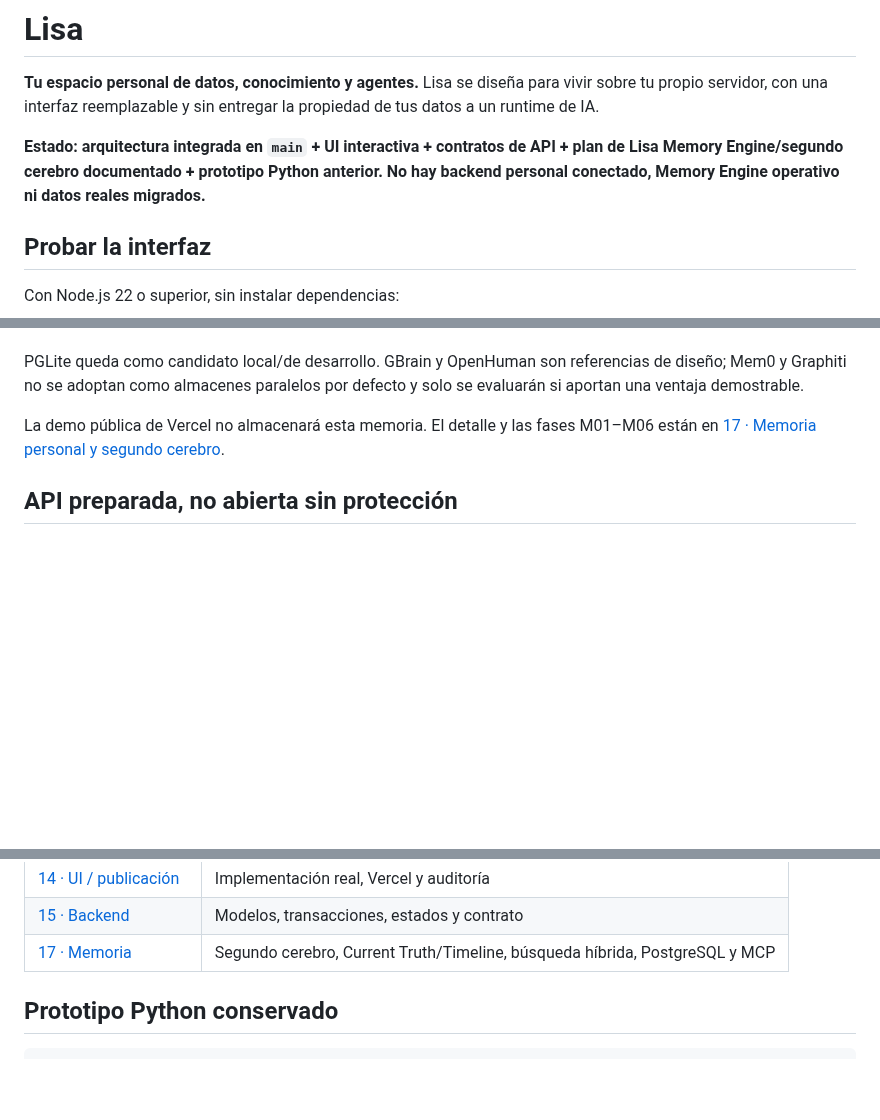
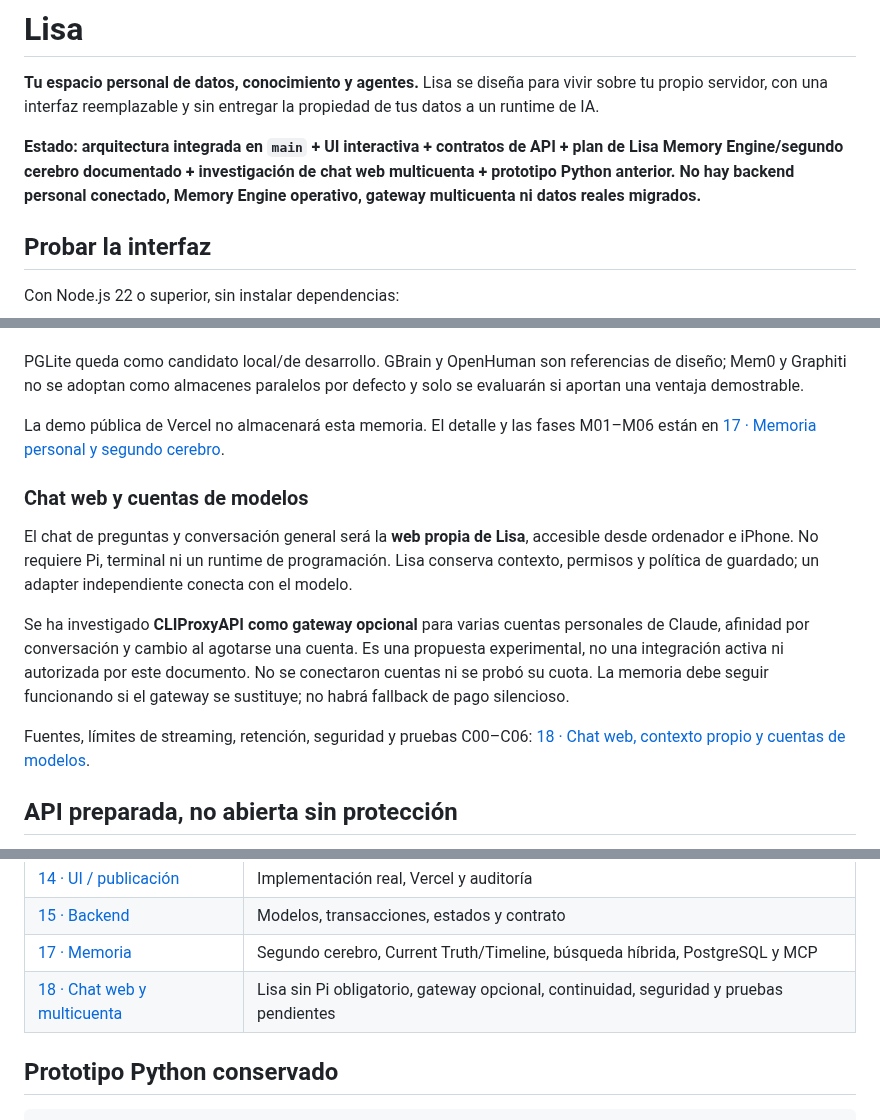
Before and after one commit to PabloPC05/lisa, a Markdown page: README.md, 3 parts joined by grey strips. Rendered like a GitHub page; blank space fills up the shorter version.

Commit message:
docs: enlazar investigacion de chat web independiente de Pi [skip ci]

```diff
--- a/README.md
+++ b/README.md
@@ -2,7 +2,7 @@
 
 **Tu espacio personal de datos, conocimiento y agentes.** Lisa se diseña para vivir sobre tu propio servidor, con una interfaz reemplazable y sin entregar la propiedad de tus datos a un runtime de IA.
 
-**Estado: arquitectura integrada en `main` + UI interactiva + contratos de API + plan de Lisa Memory Engine/segundo cerebro documentado + prototipo Python anterior. No hay backend personal conectado, Memory Engine operativo ni datos reales migrados.**
+**Estado: arquitectura integrada en `main` + UI interactiva + contratos de API + plan de Lisa Memory Engine/segundo cerebro documentado + investigación de chat web multicuenta + prototipo Python anterior. No hay backend personal conectado, Memory Engine operativo, gateway multicuenta ni datos reales migrados.**
 
 ## Probar la interfaz
 
@@ -66,6 +66,14 @@ PGLite queda como candidato local/de desarrollo. GBrain y OpenHuman son referenc
 
 La demo pública de Vercel no almacenará esta memoria. El detalle y las fases M01–M06 están en [17 · Memoria personal y segundo cerebro](docs/17-memoria-segundo-cerebro.md).
 
+### Chat web y cuentas de modelos
+
+El chat de preguntas y conversación general será la **web propia de Lisa**, accesible desde ordenador e iPhone. No requiere Pi, terminal ni un runtime de programación. Lisa conserva contexto, permisos y política de guardado; un adapter independiente conecta con el modelo.
+
+Se ha investigado **CLIProxyAPI como gateway opcional** para varias cuentas personales de Claude, afinidad por conversación y cambio al agotarse una cuenta. Es una propuesta experimental, no una integración activa ni autorizada por este documento. No se conectaron cuentas ni se probó su cuota. La memoria debe seguir funcionando si el gateway se sustituye; no habrá fallback de pago silencioso.
+
+Fuentes, límites de streaming, retención, seguridad y pruebas C00–C06: [18 · Chat web, contexto propio y cuentas de modelos](docs/18-chat-web-multicuenta.md).
+
 ## API preparada, no abierta sin protección
 
 `DemoClient` y `HttpClient` comparten `request(method, path, body)`. Las vistas usan actualmente **solo DemoClient**. El contrato OpenAPI 3.1 define **31 operaciones** sobre chats, conocimiento, archivos, calendario, tareas, finanzas, acciones, control de escritorio y cambios de código.
@@ -99,6 +107,7 @@ El repositorio incluye `vercel.json`: raíz del repo, `npm run build`, salida `d
 | [14 · UI / publicación](docs/14-ui-despliegue.md) | Implementación real, Vercel y auditoría |
 | [15 · Backend](docs/15-api-y-flujos.md) | Modelos, transacciones, estados y contrato |
 | [17 · Memoria](docs/17-memoria-segundo-cerebro.md) | Segundo cerebro, Current Truth/Timeline, búsqueda híbrida, PostgreSQL y MCP |
+| [18 · Chat web y multicuenta](docs/18-chat-web-multicuenta.md) | Lisa sin Pi obligatorio, gateway opcional, continuidad, seguridad y pruebas pendientes |
 
 ## Prototipo Python conservado
 
```
